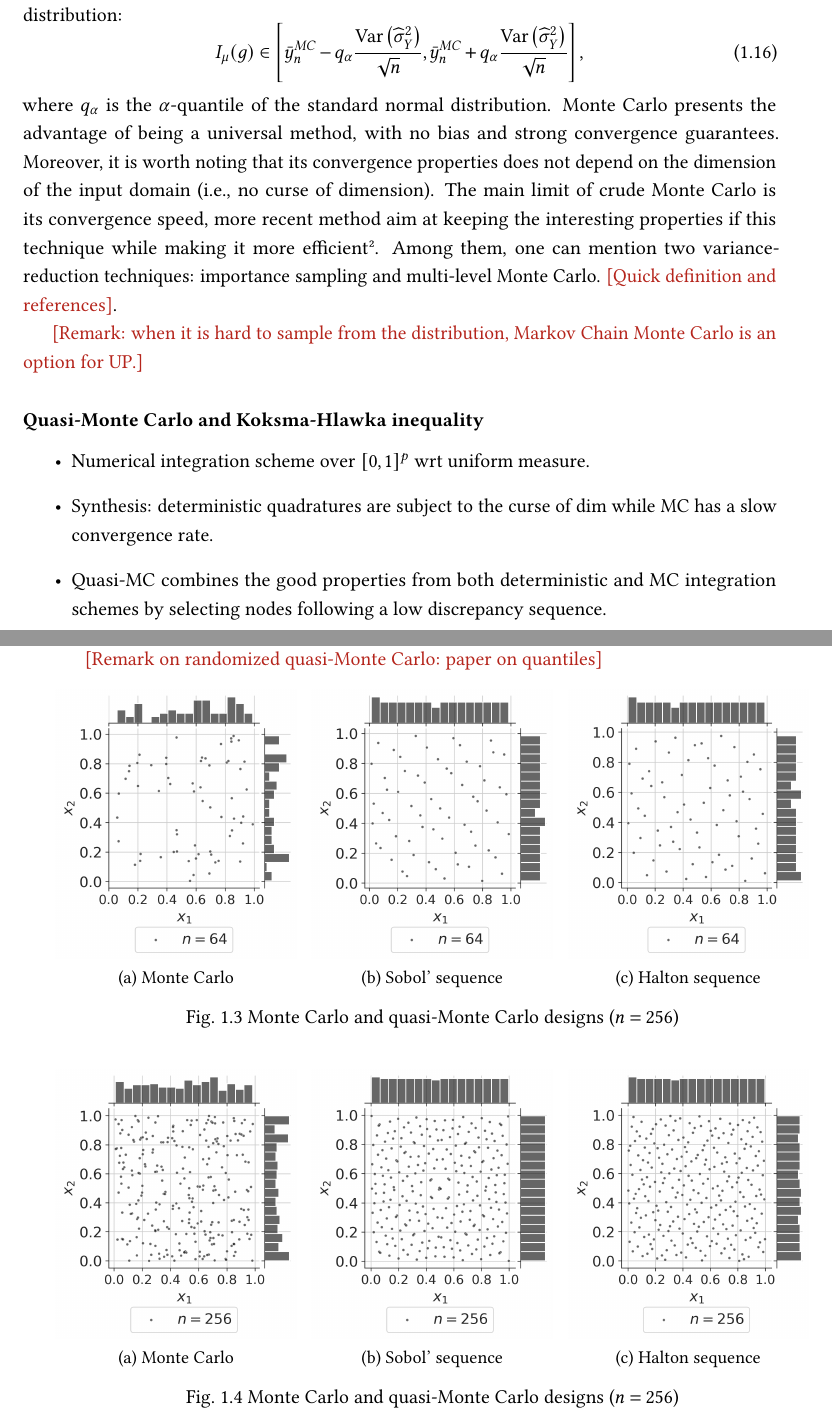
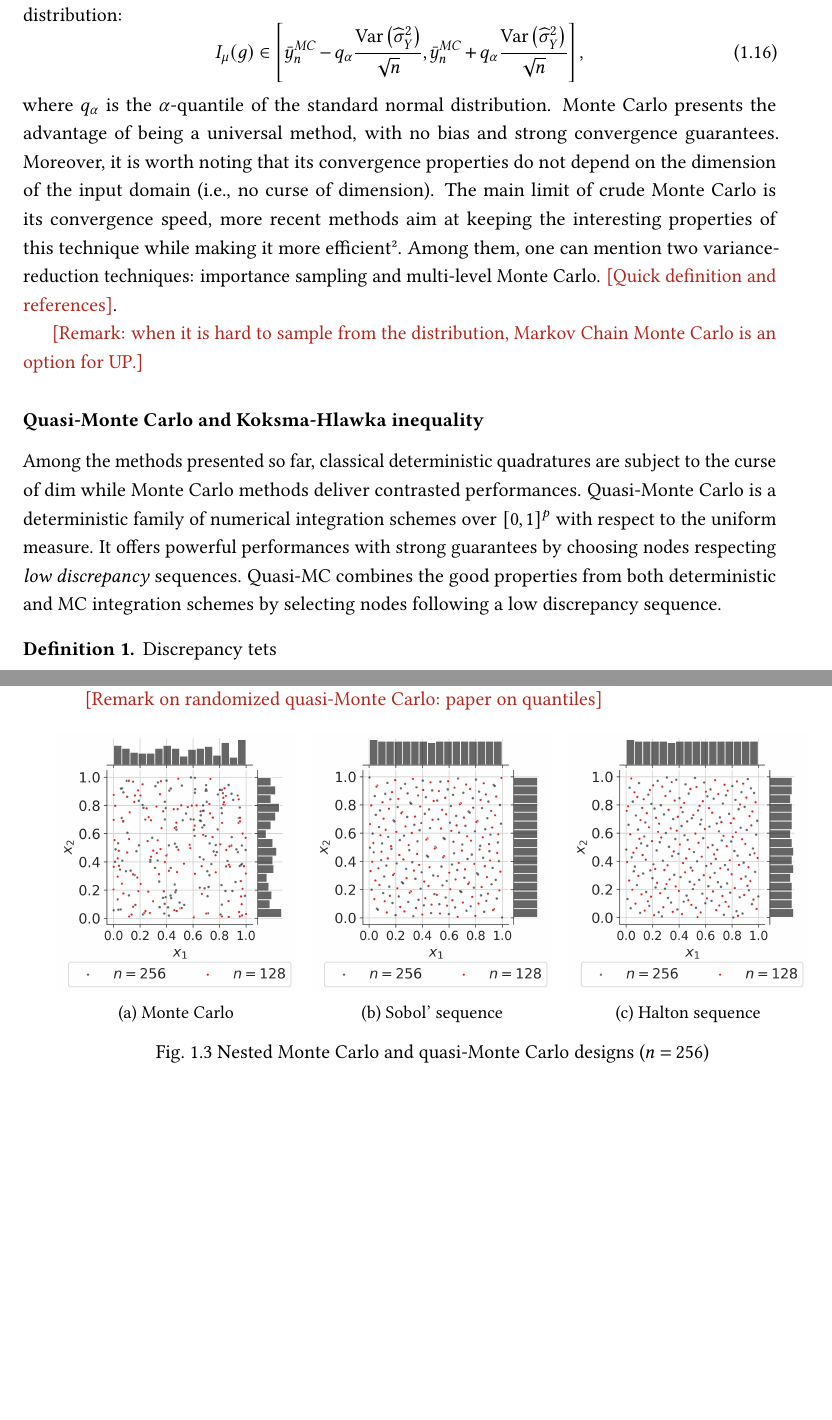
Before and after one commit to efekhari27/thesis, a LaTeX thesis (manuscript/thesis.tex, which reads manuscript/part1/chapter1.tex): two parts of pages 28 and 29 of 47, joined at a grey line, cut so that both start at the same text, the shorter picture padded with empty space. Compiled offline with pdfLaTeX.

Commit message:
integration

```diff
--- a/manuscript/part1/chapter1.tex
+++ b/manuscript/part1/chapter1.tex
@@ -394,8 +394,8 @@ This estimator also comes with theoretical confidence intervals at $\alpha \%$,
 \end{equation}
 where $q_\alpha$ is the $\alpha$-quantile of the standard normal distribution.
 Monte Carlo presents the advantage of being a universal method, with no bias and strong convergence guarantees.
-Moreover, it is worth noting that its convergence properties does not depend on the dimension of the input domain (i.e., no curse of dimension).
-The main limit of crude Monte Carlo is its convergence speed, more recent method aim at keeping the interesting properties if this technique while making it more efficient².
+Moreover, it is worth noting that its convergence properties do not depend on the dimension of the input domain (i.e., no curse of dimension).
+The main limit of crude Monte Carlo is its convergence speed, more recent methods aim at keeping the interesting properties of this technique while making it more efficient².
 Among them, one can mention two variance-reduction techniques: importance sampling and multi-level Monte Carlo.
 \elias{Quick definition and references}.
 
@@ -406,12 +406,14 @@ Among them, one can mention two variance-reduction techniques: importance sampli
 \subsubsection{Quasi-Monte Carlo and Koksma-Hlawka inequality}
 %------------------------------------------------------------%
 
-\begin{itemize}
-    \item Numerical integration scheme over $[0, 1]^p$ wrt uniform measure.
-    \item Synthesis: deterministic quadratures are subject to the curse of dim while MC has a slow convergence rate.
-    \item Quasi-MC combines the good properties from both deterministic and MC integration schemes by selecting nodes following a low discrepancy sequence.
-\end{itemize}
+Among the methods presented so far, classical deterministic quadratures are subject to the curse of dim while Monte Carlo methods deliver contrasted performances.
+Quasi-Monte Carlo is a deterministic family of numerical integration schemes over $[0, 1]^p$ with respect to the uniform measure.
+It offers powerful performances with strong guarantees by choosing nodes respecting \textit{low discrepancy} sequences.
+Quasi-MC combines the good properties from both deterministic and MC integration schemes by selecting nodes following a low discrepancy sequence.
 
+\begin{definition}{Discrepancy}
+    tets
+\end{definition}
 
 
 %============================================================%
@@ -440,29 +442,6 @@ Using a pseudo-random generator, one can generate $n \in \N$ i.i.d realizations
     \centering
     \begin{subfigure}[b]{0.32\textwidth}
         \centering
-        \includegraphics[width=\textwidth]{../numerical_experiments/chapter1/figures/MonteCarlo64.png}
-        \caption{Monte Carlo}
-    \end{subfigure}
-    \hfill
-    \begin{subfigure}[b]{0.32\textwidth}
-        \centering
-        \includegraphics[width=\textwidth]{../numerical_experiments/chapter1/figures/quasi_MonteCarlo_64.png}
-        \caption{Sobol' sequence}
-    \end{subfigure}
-    \hfill
-    \begin{subfigure}[b]{0.32\textwidth}
-        \centering
-        \includegraphics[width=\textwidth]{../numerical_experiments/chapter1/figures/quasi_MonteCarlo_Halton_64.png}
-        \caption{Halton sequence}
-    \end{subfigure}
-       \caption{Monte Carlo and quasi-Monte Carlo designs ($n=256$)}
-       \label{fig:monte_carlo_designs}
-\end{figure}
-
-\begin{figure}[ht]
-    \centering
-    \begin{subfigure}[b]{0.32\textwidth}
-        \centering
         \includegraphics[width=\textwidth]{../numerical_experiments/chapter1/figures/MonteCarlo256.png}
         \caption{Monte Carlo}
     \end{subfigure}
@@ -478,8 +457,8 @@ Using a pseudo-random generator, one can generate $n \in \N$ i.i.d realizations
         \includegraphics[width=\textwidth]{../numerical_experiments/chapter1/figures/quasi_MonteCarlo_Halton_256.png}
         \caption{Halton sequence}
     \end{subfigure}
-       \caption{Monte Carlo and quasi-Monte Carlo designs ($n=256$)}
-       \label{fig:monte_carlo_designs}
+       \caption{Nested Monte Carlo and quasi-Monte Carlo designs ($n=256$)}
+       \label{fig:quasi_monte_carlo_designs}
 \end{figure}
 
 %------------------------------------------------------------%
```
Also changed, not shown: numerical_experiments/chapter1/figures/MonteCarlo128.png (added), numerical_experiments/chapter1/figures/MonteCarlo256.png, numerical_experiments/chapter1/figures/MonteCarlo64.png, numerical_experiments/chapter1/figures/quasi_MonteCarlo_128.png (added), numerical_experiments/chapter1/figures/quasi_MonteCarlo_256.png, numerical_experiments/chapter1/figures/quasi_MonteCarlo_64.png, numerical_experiments/chapter1/figures/quasi_MonteCarlo_Halton_128.png (added), numerical_experiments/chapter1/figures/quasi_MonteCarlo_Halton_256.png, numerical_experiments/chapter1/figures/quasi_MonteCarlo_Halton_64.png, numerical_experiments/chapter1/figures/regular_grid_128.png (added), numerical_experiments/chapter1/figures/scrambled_quasi_MonteCarlo_8D_124.png, numerical_experiments/chapter1/figures/univariate_quadratures.png (added), manuscript/part1/chapter1.tex (12 more changed lines), 4 other files.
